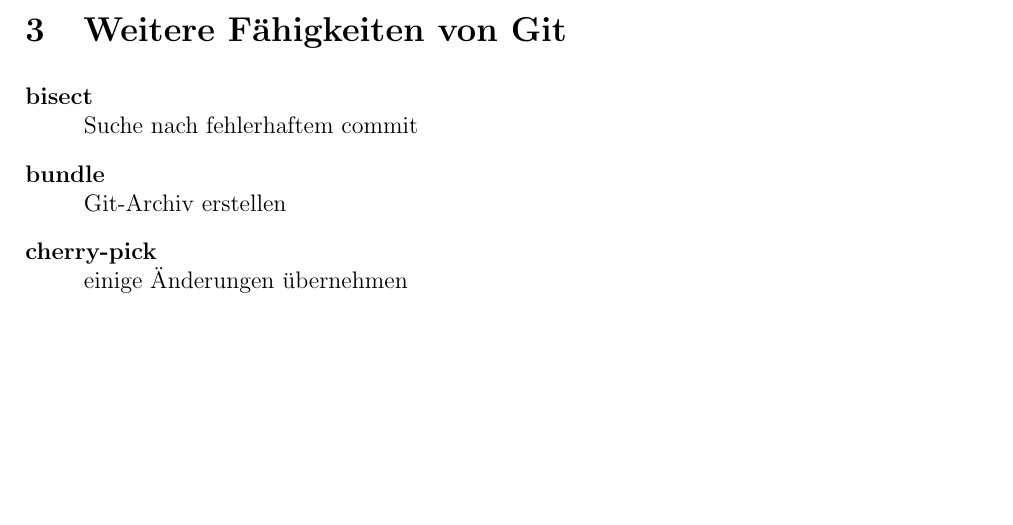
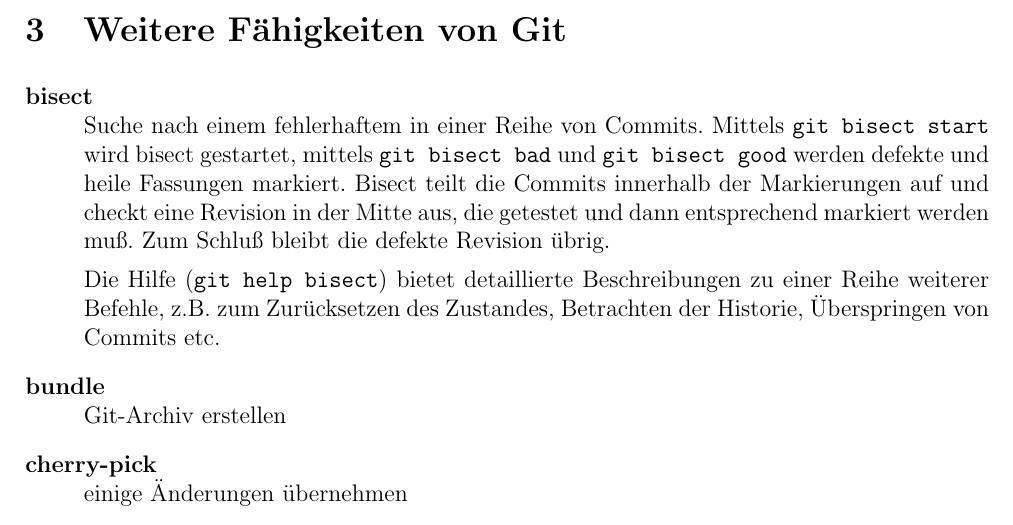
Before and after one commit to uho/git-workshop-base, a LaTeX problem sheet (doc/src/Uebung.tex): part of page 4 of 4, cut so that both start at the same text, the shorter picture padded with empty space. Compiled offline with pdfLaTeX.

Commit message:
Beschreibung von "git bisect" erweitert.

```diff
--- a/doc/src/Uebung.tex
+++ b/doc/src/Uebung.tex
@@ -149,7 +149,9 @@
 
 \begin{description}
   \item[bisect] \hfill \\
-  Suche nach fehlerhaftem commit
+  Suche nach einem fehlerhaftem in einer Reihe von Commits. Mittels \texttt{git bisect start} wird bisect gestartet, mittels \texttt{git bisect bad} und \texttt{git bisect good} werden defekte und heile Fassungen markiert. Bisect teilt die Commits innerhalb der Markierungen auf und checkt eine Revision in der Mitte aus, die getestet und dann entsprechend markiert werden muß. Zum Schluß bleibt die defekte Revision übrig.
+
+  Die Hilfe (\texttt{git help bisect}) bietet detaillierte Beschreibungen zu einer Reihe weiterer Befehle, z.B. zum Zurücksetzen des Zustandes, Betrachten der Historie, Überspringen von Commits etc.
   \item[bundle] \hfill \\
   Git-Archiv erstellen
   \item[cherry-pick] \hfill \\
```
Also changed, not shown: doc/Uebung.pdf.
